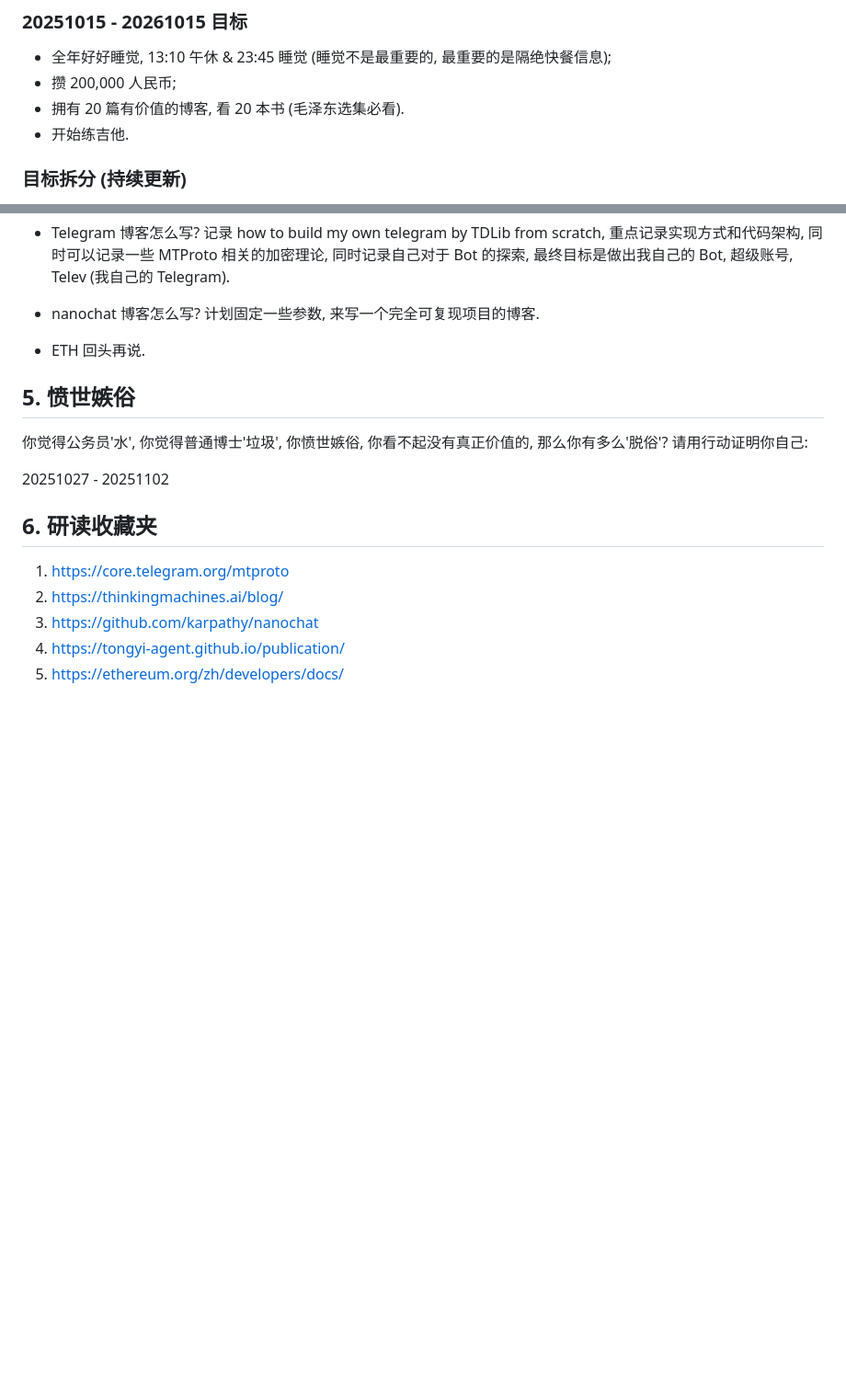
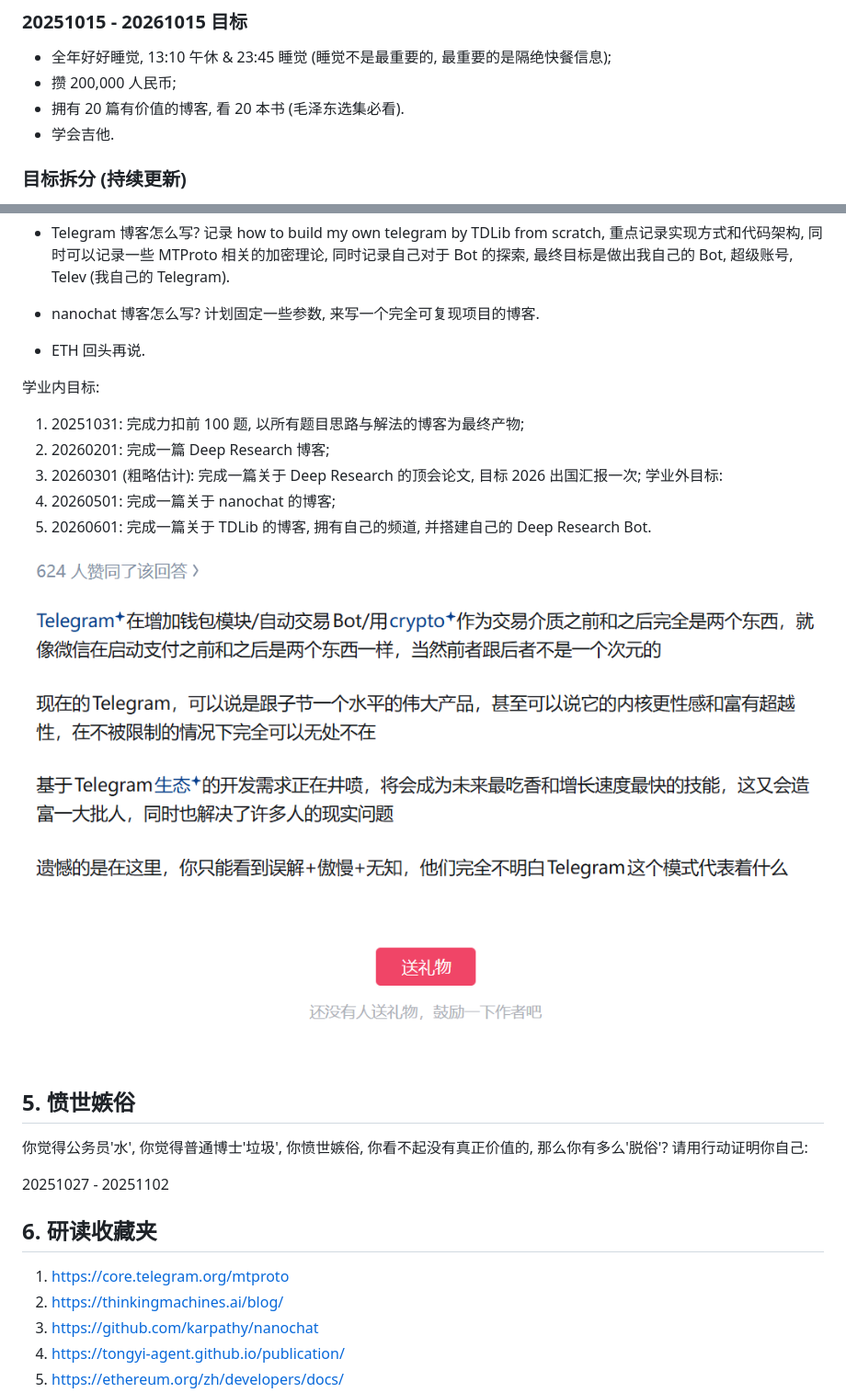
Before and after one commit to boris-dotv/blog.v, a Markdown page: README.md, 2 parts joined by grey strips. Shown: that part at 92% size. Rendered like a GitHub page; pictures changed too: image-1.png (added); blank space fills up the shorter version.

Commit message:
updated a leetcode problem and an image

```diff
--- a/README.md
+++ b/README.md
@@ -23,7 +23,7 @@
 * 全年好好睡觉, 13:10 午休 & 23:45 睡觉 (睡觉不是最重要的, 最重要的是隔绝快餐信息);
 * 攒 200,000 人民币;
 * 拥有 20 篇有价值的博客, 看 20 本书 (毛泽东选集必看).
-* 开始练吉他.
+* 学会吉他.
 
 ### 目标拆分 (持续更新)
 * Leetcode 博客打算怎么写? 每天在自己电脑本地更新3个题目的完整解法, 提交到 blog.v 仓库的 LEETCODE.ipynb 里, 标题加粗同时附上链接, 写明方法, 时间复杂度, 空间复杂度三项, 并将运行结果打印出来.
@@ -34,6 +34,16 @@
 * ETH 回头再说.
 
 
+学业内目标:
+1. 20251031: 完成力扣前 100 题, 以所有题目思路与解法的博客为最终产物;
+2. 20260201: 完成一篇 Deep Research 博客;
+3. 20260301 (粗略估计): 完成一篇关于 Deep Research 的顶会论文, 目标 2026 出国汇报一次;
+学业外目标:
+1. 20260501: 完成一篇关于 nanochat 的博客;
+2. 20260601: 完成一篇关于 TDLib 的博客, 拥有自己的频道, 并搭建自己的 Deep Research Bot.
+
+
+![alt text](image-1.png)
 
 ## 5. 愤世嫉俗
 你觉得公务员'水', 你觉得普通博士'垃圾', 你愤世嫉俗, 你看不起没有真正价值的, 那么你有多么'脱俗'? 请用行动证明你自己:
```
Also changed, not shown: 1 other file.
